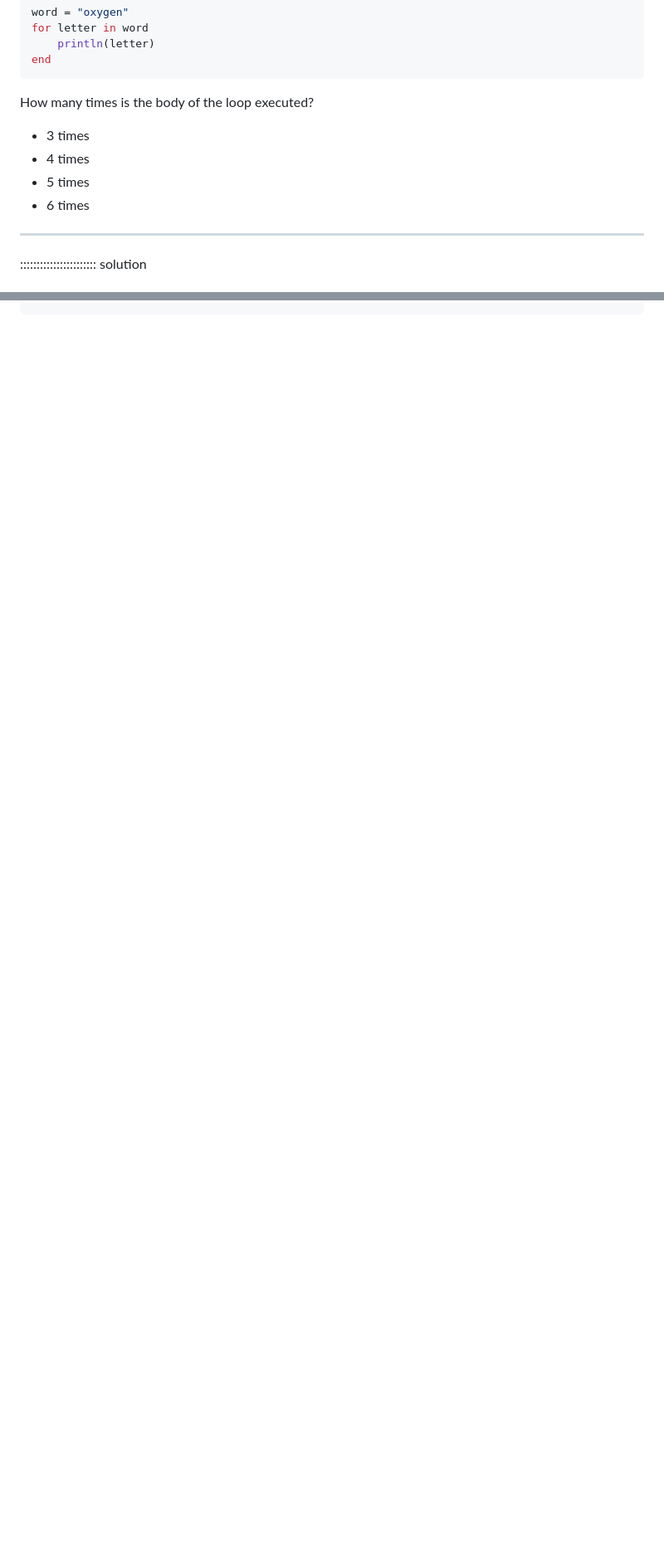
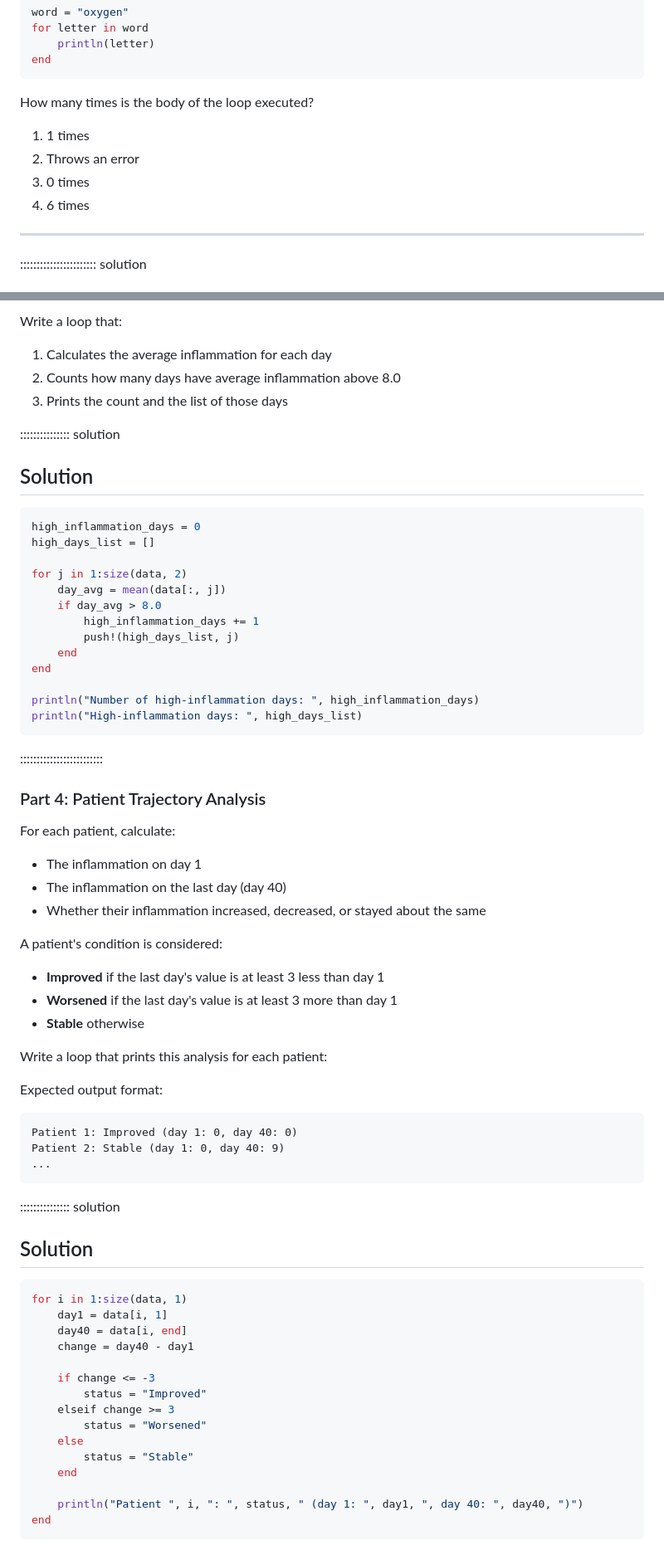
Before and after one commit to carpentries-incubator/julia-inflammation, a Markdown page: episodes/6_loops.md, 2 parts joined by grey strips. Shown at 83% size. Drawn GitHub-style; blank space fills up the shorter version.

````diff
--- a/episodes/6_loops.md
+++ b/episodes/6_loops.md
@@ -273,10 +273,10 @@ end
 
 How many times is the body of the loop executed?
 
-* 3 times
-* 4 times
-* 5 times
-* 6 times
+1. 1 times
+2. Throws an error
+3. 0 times
+4. 6 times
 
 ---
 
@@ -369,0 +429,70 @@ println(sum)
+Write a loop that:
+1. Calculates the average inflammation for each day
+2. Counts how many days have average inflammation above 8.0
+3. Prints the count and the list of those days
+
+::::::::::::::: solution
+
+## Solution
+
+```julia
+high_inflammation_days = 0
+high_days_list = []
+
+for j in 1:size(data, 2)
+    day_avg = mean(data[:, j])
+    if day_avg > 8.0
+        high_inflammation_days += 1
+        push!(high_days_list, j)
+    end
+end
+
+println("Number of high-inflammation days: ", high_inflammation_days)
+println("High-inflammation days: ", high_days_list)
+```
+
+:::::::::::::::::::::::::
+
+### Part 4: Patient Trajectory Analysis
+
+For each patient, calculate:
+- The inflammation on day 1
+- The inflammation on the last day (day 40)
+- Whether their inflammation increased, decreased, or stayed about the same
+
+A patient's condition is considered:
+- **Improved** if the last day's value is at least 3 less than day 1
+- **Worsened** if the last day's value is at least 3 more than day 1
+- **Stable** otherwise
+
+Write a loop that prints this analysis for each patient:
+
+Expected output format:
+```
+Patient 1: Improved (day 1: 0, day 40: 0)
+Patient 2: Stable (day 1: 0, day 40: 9)
+...
+```
+
+::::::::::::::: solution
+
+## Solution
+
+```julia
+for i in 1:size(data, 1)
+    day1 = data[i, 1]
+    day40 = data[i, end]
+    change = day40 - day1
+
+    if change <= -3
+        status = "Improved"
+    elseif change >= 3
+        status = "Worsened"
+    else
+        status = "Stable"
+    end
+
+    println("Patient ", i, ": ", status, " (day 1: ", day1, ", day 40: ", day40, ")")
+end
+```
+
````
Also changed, not shown: other parts of episodes/6_loops.md (+102 -13 lines).
